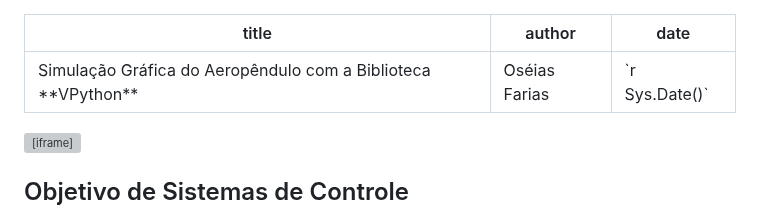
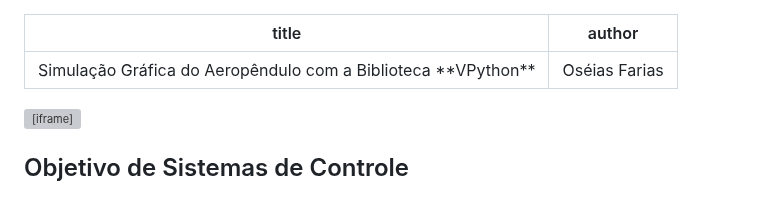
Before and after one commit to raphateixeira/LabVirtual, a Markdown page: simulacao_modelagem_aeropendulo/README.md, the part around the change. Drawn GitHub-style; grey boxes are pictures that could not be loaded.

Commit message:
repositorio atualizado

```diff
--- a/simulacao_modelagem_aeropendulo/README.md
+++ b/simulacao_modelagem_aeropendulo/README.md
@@ -1,7 +1,6 @@
 ---
 title: Simulação Gráfica do Aeropêndulo com a Biblioteca **VPython**
 author: Oséias Farias
-date: "`r Sys.Date()`"
 ---
 
 <script type="text/javascript" id="MathJax-script" async
```
